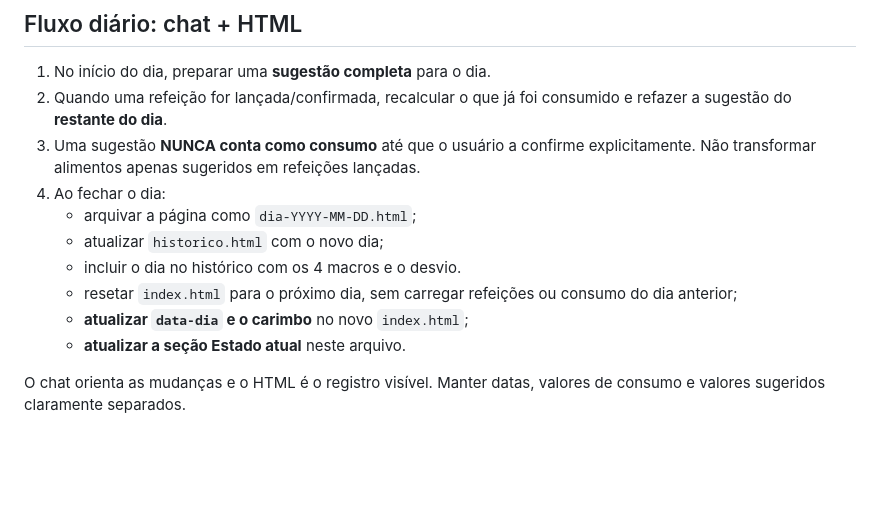
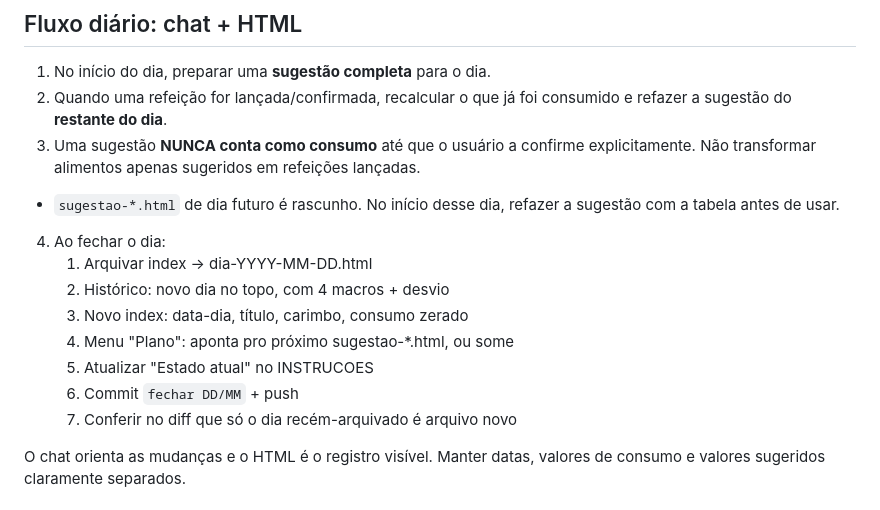
Before and after one commit to lucasssbr/nutricao-hoje, a Markdown page: INSTRUCOES-CLAUDE.md, the part around the change. Drawn GitHub-style; blank space fills up the shorter version.

Commit message:
docs: plano futuro e checklist de fechamento

```diff
--- a/INSTRUCOES-CLAUDE.md
+++ b/INSTRUCOES-CLAUDE.md
@@ -70,13 +70,15 @@ Restante:  548 kcal | P 103 | C -5 | G 13
 1. No início do dia, preparar uma **sugestão completa** para o dia.
 2. Quando uma refeição for lançada/confirmada, recalcular o que já foi consumido e refazer a sugestão do **restante do dia**.
 3. Uma sugestão **NUNCA conta como consumo** até que o usuário a confirme explicitamente. Não transformar alimentos apenas sugeridos em refeições lançadas.
+- `sugestao-*.html` de dia futuro é rascunho. No início desse dia, refazer a sugestão com a tabela antes de usar.
 4. Ao fechar o dia:
-   - arquivar a página como `dia-YYYY-MM-DD.html`;
-   - atualizar `historico.html` com o novo dia;
-   - incluir o dia no histórico com os 4 macros e o desvio.
-   - resetar `index.html` para o próximo dia, sem carregar refeições ou consumo do dia anterior;
-   - **atualizar `data-dia` e o carimbo** no novo `index.html`;
-   - **atualizar a seção Estado atual** neste arquivo.
+   1. Arquivar index → dia-YYYY-MM-DD.html
+   2. Histórico: novo dia no topo, com 4 macros + desvio
+   3. Novo index: data-dia, título, carimbo, consumo zerado
+   4. Menu "Plano": aponta pro próximo sugestao-*.html, ou some
+   5. Atualizar "Estado atual" no INSTRUCOES
+   6. Commit `fechar DD/MM` + push
+   7. Conferir no diff que só o dia recém-arquivado é arquivo novo
 
 O chat orienta as mudanças e o HTML é o registro visível. Manter datas, valores de consumo e valores sugeridos claramente separados.
 
```
